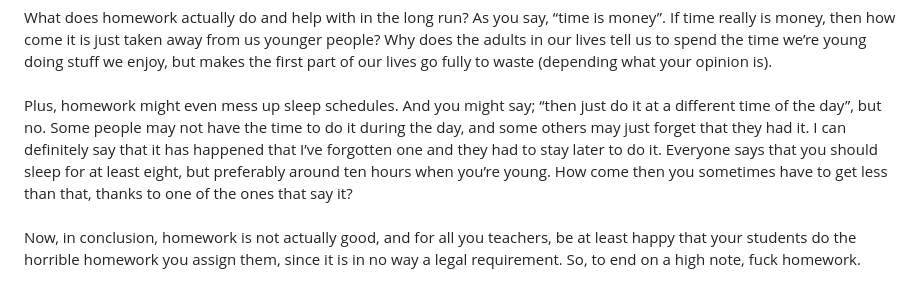
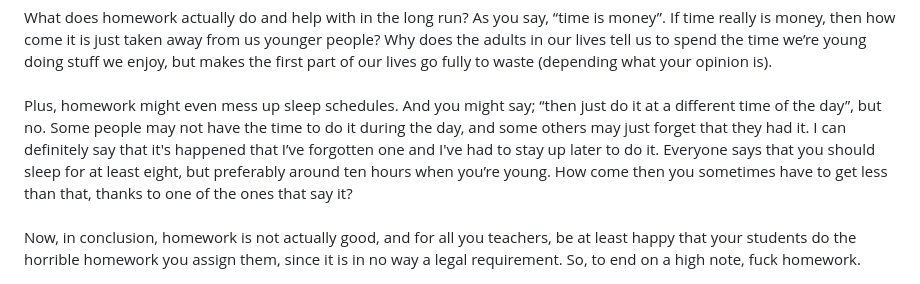
Before and after one commit to ItsCreamMonster/homework, a Markdown page: text.md, the part around the change. Rendered like a GitHub page.

Commit message:
Fix worse spelling/phrasing than homework.

```diff
--- a/text.md
+++ b/text.md
@@ -19,6 +19,6 @@ Now, shouldn’t homework be schoolwork? Well, what is actually the point of hom
 <br><br>
 What does homework actually do and help with in the long run? As you say, “time is money”. If time really is money, then how come it is just taken away from us younger people? Why does the adults in our lives tell us to spend the time we’re young doing stuff we enjoy, but makes the first part of our lives go fully to waste (depending what your opinion is).
 <br><br>
-Plus, homework might even mess up sleep schedules. And you might say; “then just do it at a different time of the day”, but no. Some people may not have the time to do it during the day, and some others may just forget that they had it. I can definitely say that it has happened that I’ve forgotten one and they had to stay later to do it. Everyone says that you should sleep for at least eight, but preferably around ten hours when you’re young. How come then you sometimes have to get less than that, thanks to one of the ones that say it?
+Plus, homework might even mess up sleep schedules. And you might say; “then just do it at a different time of the day”, but no. Some people may not have the time to do it during the day, and some others may just forget that they had it. I can definitely say that it's happened that I’ve forgotten one and I've had to stay up later to do it. Everyone says that you should sleep for at least eight, but preferably around ten hours when you’re young. How come then you sometimes have to get less than that, thanks to one of the ones that say it?
 <br><br>
 Now, in conclusion, homework is not actually good, and for all you teachers, be at least happy that your students do the horrible homework you assign them, since it is in no way a legal requirement. So, to end on a high note, fuck homework.
```
